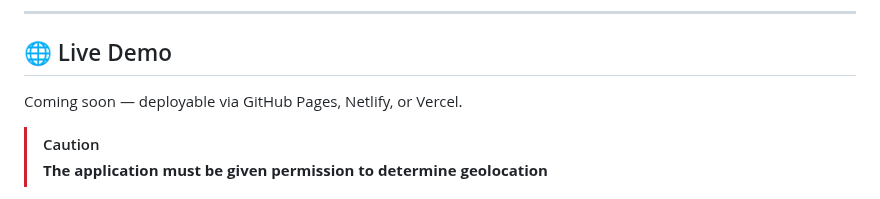
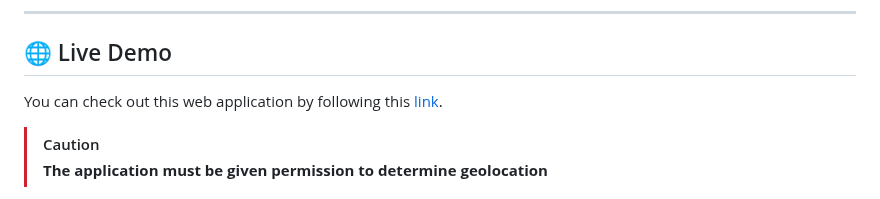
Before and after one commit to coolatom/TireSeasonAdviser, a Markdown page: README.md, the part around the change. Drawn GitHub-style.

```diff
--- a/README.md
+++ b/README.md
@@ -10,7 +10,7 @@
 
 ## 🌐 Live Demo
 
-Coming soon — deployable via GitHub Pages, Netlify, or Vercel.
+You can check out this web application by following this <a href="https://tire-season-advisor.netlify.app/" title="Tire Season Advisor">link</a>.
 
 > [!CAUTION]
 > **The application must be given permission to determine geolocation**
```
